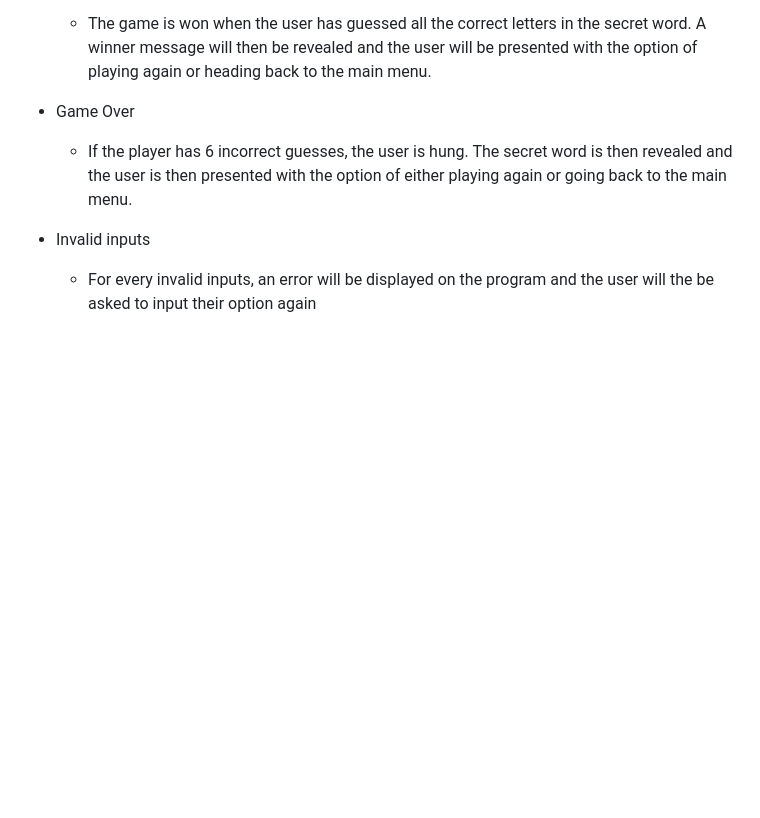
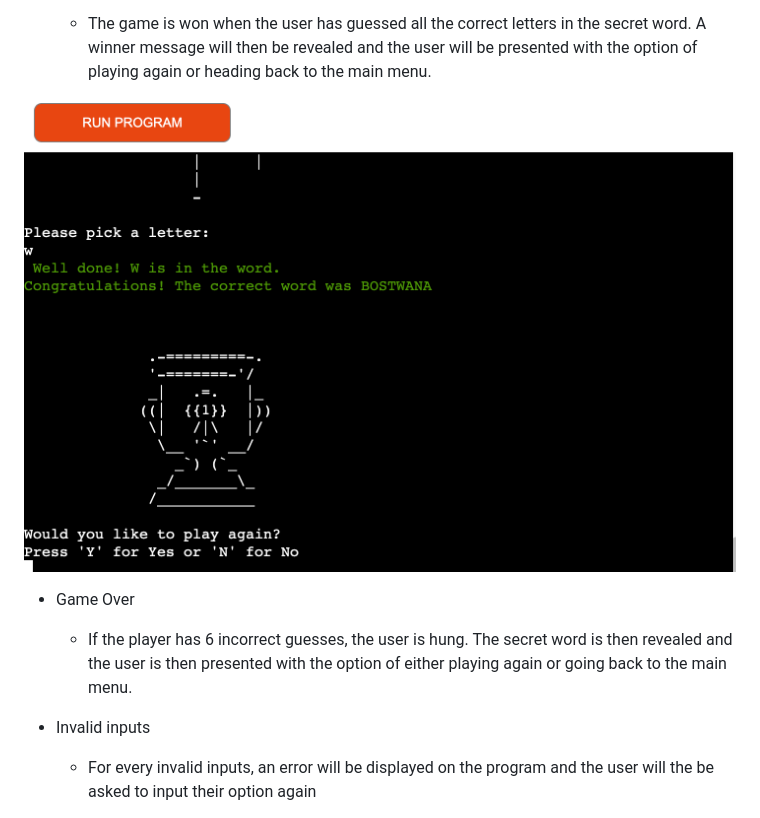
Before and after one commit to KyrianU/Hangman, a Markdown page: README.md, the part around the change. GitHub-like rendering; blank space fills up the shorter version.

Commit message:
added game winning screenshot to readme file

```diff
--- a/README.md
+++ b/README.md
@@ -37,6 +37,8 @@
 
 - Game Won
     - The game is won when the user has guessed all the correct letters in the secret word. A winner message will then be revealed and the user will be presented with the option of playing again or heading back to the main menu.
+
+ ![Game Won](docs/screenshots/winner.png)
 
 - Game Over
     - If the player has 6 incorrect guesses, the user is hung. The secret word is then revealed and the user is then presented with the option of either playing again or going back to the main menu.
```
